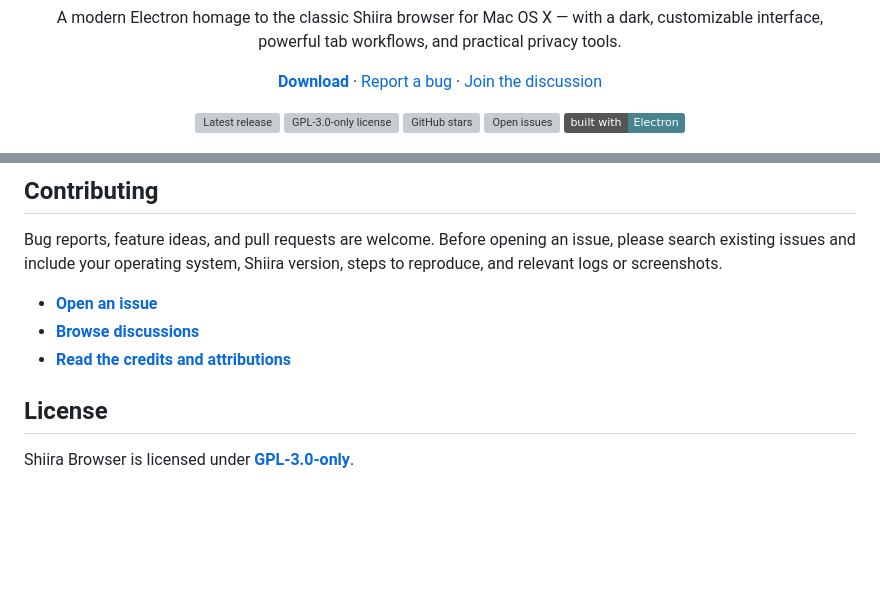
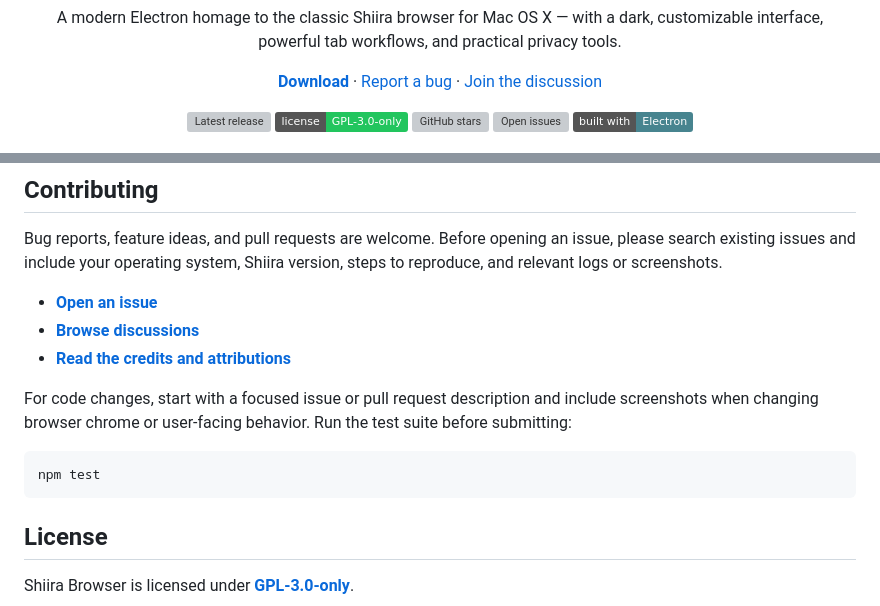
Before and after one commit to skonester/Shiira, a Markdown page: README.md, 2 parts joined by grey strips. GitHub-like rendering; badges without logos; blank space fills up the shorter version; grey boxes are pictures that could not be loaded.

````diff
--- a/README.md
+++ b/README.md
@@ -18,7 +18,7 @@
 
   <p>
     <a href="https://github.com/skonester/Shiira/releases"><img src="https://img.shields.io/github/v/release/skonester/Shiira?display_name=tag&sort=semver&color=8b5cf6&label=latest" alt="Latest release"></a>
-    <a href="https://github.com/skonester/Shiira/blob/main/LICENSE"><img src="https://img.shields.io/github/license/skonester/Shiira?color=22c55e" alt="GPL-3.0-only license"></a>
+    <a href="https://github.com/skonester/Shiira/blob/main/LICENSE"><img src="https://img.shields.io/badge/license-GPL--3.0--only-22c55e" alt="GPL-3.0-only license"></a>
     <a href="https://github.com/skonester/Shiira/stargazers"><img src="https://img.shields.io/github/stars/skonester/Shiira?style=flat&color=f59e0b" alt="GitHub stars"></a>
     <a href="https://github.com/skonester/Shiira/issues"><img src="https://img.shields.io/github/issues/skonester/Shiira?color=38bdf8" alt="Open issues"></a>
     <a href="https://www.electronjs.org/"><img src="https://img.shields.io/badge/built%20with-Electron-47848f?logo=electron&logoColor=white" alt="Built with Electron"></a>
@@ -186,6 +215,12 @@ Bug reports, feature ideas, and pull requests are welcome. Before opening an iss
 - **[Browse discussions](https://github.com/skonester/Shiira/discussions)**
 - **[Read the credits and attributions](credits.md)**
 
+For code changes, start with a focused issue or pull request description and include screenshots when changing browser chrome or user-facing behavior. Run the test suite before submitting:
+
+```bash
+npm test
+```
+
 ## License
 
 Shiira Browser is licensed under **[GPL-3.0-only](LICENSE)**.
````
Also changed, not shown: other parts of README.md (+30 -1 lines).
